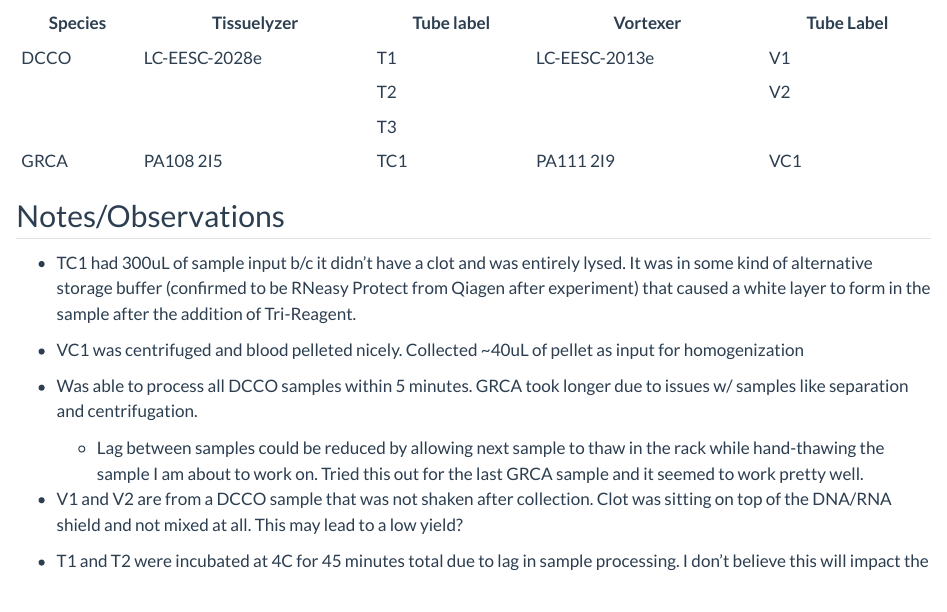
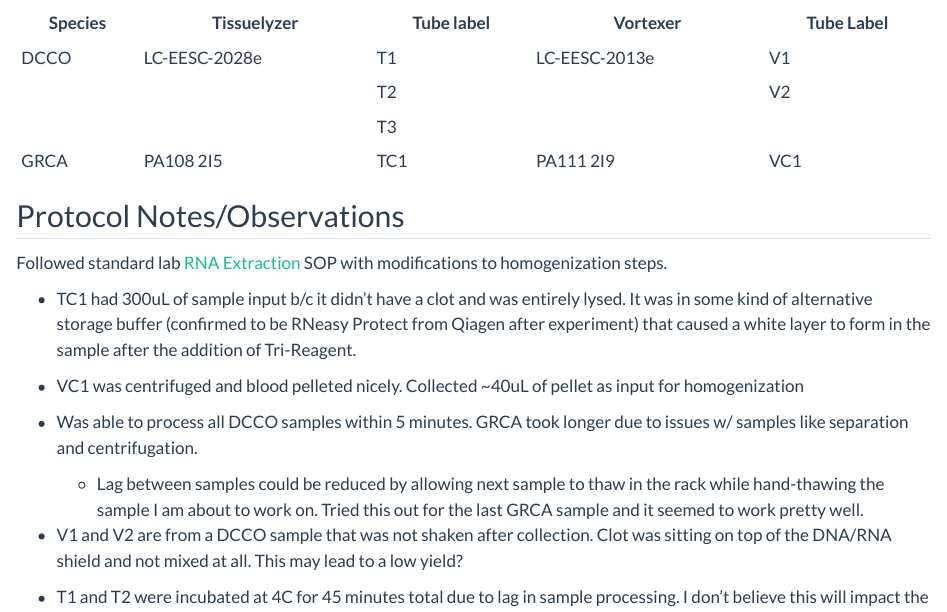
Before and after one commit to JAHarvey/HarveyLabNotebook, a Quarto document (Niel Bauer Lab Notebook/5mm_bead_RNA_extraction.qmd): the page in a window 1100 px wide, from 350 px down. Rendered offline with R 4.5, knitr and Pandoc in place of Quarto, with nearby package versions.

Commit message:
Update 5mm_bead_RNA_extraction.qmd

```diff
--- a/Niel Bauer Lab Notebook/5mm_bead_RNA_extraction.qmd
+++ b/Niel Bauer Lab Notebook/5mm_bead_RNA_extraction.qmd
@@ -17,7 +17,8 @@ Test 5mm bead for homogenization of blood sample and Tri-Reagent. Add 4C incubat
 |         |               | T3         |               |            |
 | GRCA    | PA108 2I5     | TC1        | PA111 2I9     | VC1        |
 
-## Notes/Observations
+## Protocol Notes/Observations
+Followed standard lab [RNA Extraction](https://github.com/JAHarvey/RNA-Blood-preservation-extraction/blob/main/RNA_Isolation_Protocol.mkd) SOP with modifications to homogenization steps.
 
 - TC1 had 300uL of sample input b/c it didn't have a clot and was entirely lysed. It was in some kind of alternative storage buffer (confirmed to be RNeasy Protect from Qiagen after experiment) that caused a white layer to form in the sample after the addition of Tri-Reagent.
 
```
